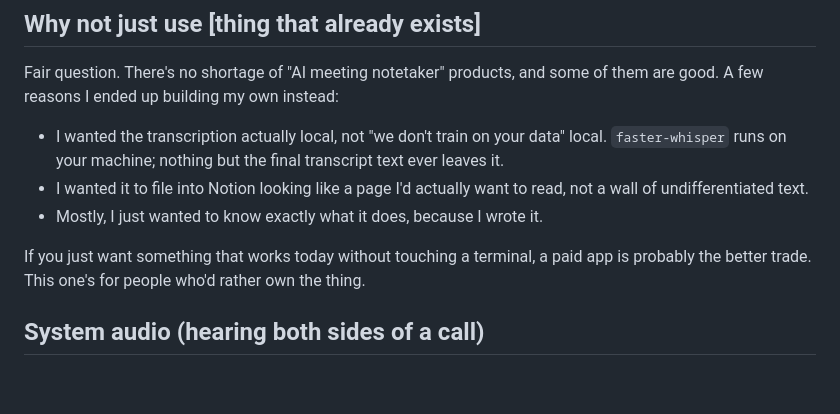
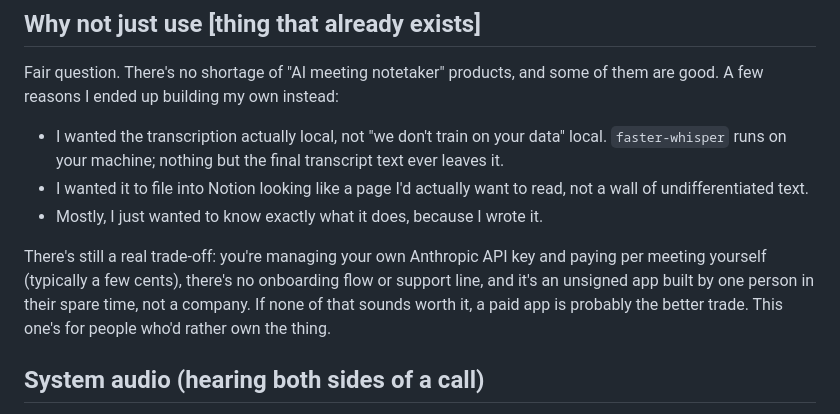
Before and after one commit to markbenivegna/recap, a Markdown page: README.md, the part around the change. Drawn GitHub-style; blank space fills up the shorter version.

Commit message:
Fix a stale README claim contradicted by the Download section
The 'Why not just use [thing that already exists]' section still said
a paid app is the better trade if you don't want to touch a terminal -
that was true before the packaged Recap.app.zip release existed, but
now directly contradicts the Download section above it, which is
explicitly no-terminal. Replaced it with the trade-offs that are
actually still true: you manage your own API key/cost, there's no
onboarding or support line, and it's an unsigned solo project.

```diff
--- a/README.md
+++ b/README.md
@@ -171,7 +171,10 @@ some of them are good. A few reasons I ended up building my own instead:
   read, not a wall of undifferentiated text.
 - Mostly, I just wanted to know exactly what it does, because I wrote it.
 
-If you just want something that works today without touching a terminal,
+There's still a real trade-off: you're managing your own Anthropic API key
+and paying per meeting yourself (typically a few cents), there's no
+onboarding flow or support line, and it's an unsigned app built by one
+person in their spare time, not a company. If none of that sounds worth it,
 a paid app is probably the better trade. This one's for people who'd rather
 own the thing.
 
```
